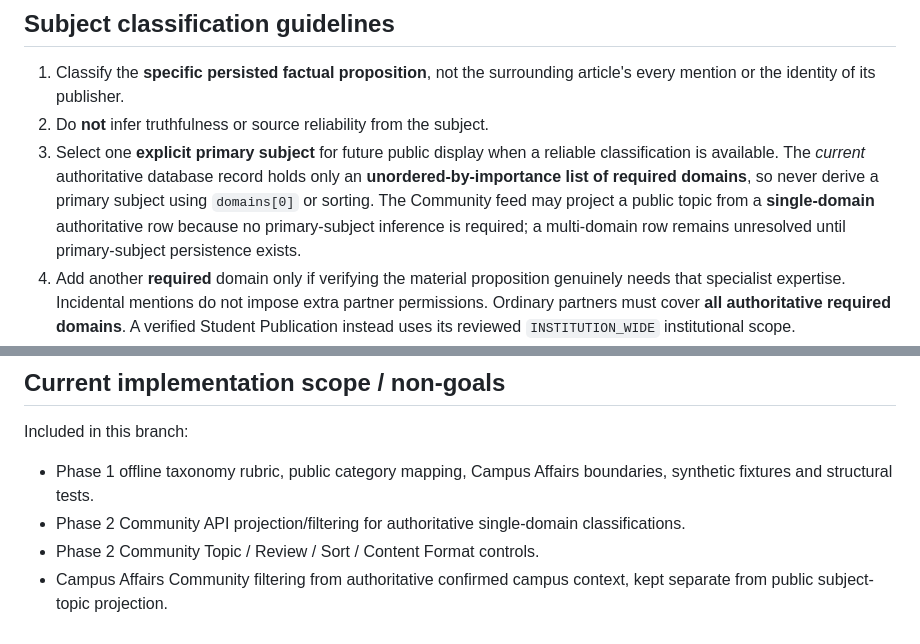
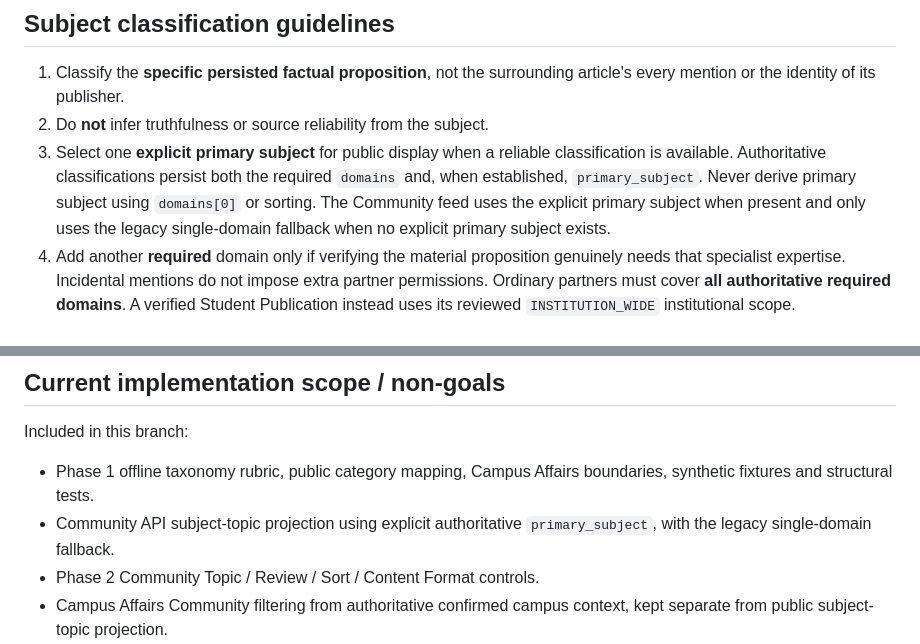
Before and after one commit to renzkirby/truthlens, a Markdown page: docs/claim_taxonomy/README.md, 2 parts joined by grey strips. Drawn GitHub-style.

Commit message:
docs(taxonomy): align Community docs with primary subject v4

```diff
--- a/docs/claim_taxonomy/README.md
+++ b/docs/claim_taxonomy/README.md
@@ -47,13 +47,12 @@ subject topic.
 1. Classify the **specific persisted factual proposition**, not the surrounding
    article's every mention or the identity of its publisher.
 2. Do **not** infer truthfulness or source reliability from the subject.
-3. Select one **explicit primary subject** for future public display when a
-   reliable classification is available. The *current* authoritative database
-   record holds only an **unordered-by-importance list of required domains**,
-   so never derive a primary subject using `domains[0]` or sorting. The
-   Community feed may project a public topic from a **single-domain**
-   authoritative row because no primary-subject inference is required; a
-   multi-domain row remains unresolved until primary-subject persistence exists.
+3. Select one **explicit primary subject** for public display when a reliable
+   classification is available. Authoritative classifications persist both the
+   required `domains` and, when established, `primary_subject`. Never derive
+   primary subject using `domains[0]` or sorting. The Community feed uses the
+   explicit primary subject when present and only uses the legacy single-domain
+   fallback when no explicit primary subject exists.
 4. Add another **required** domain only if verifying the material proposition
    genuinely needs that specialist expertise. Incidental mentions do not
    impose extra partner permissions. Ordinary partners must cover **all
@@ -173,8 +172,8 @@ Included in this branch:
 
 - Phase 1 offline taxonomy rubric, public category mapping, Campus Affairs
   boundaries, synthetic fixtures and structural tests.
-- Phase 2 Community API projection/filtering for authoritative single-domain
-  classifications.
+- Community API subject-topic projection using explicit authoritative
+  `primary_subject`, with the legacy single-domain fallback.
 - Phase 2 Community Topic / Review / Sort / Content Format controls.
 - Campus Affairs Community filtering from authoritative confirmed campus
   context, kept separate from public subject-topic projection.
```
